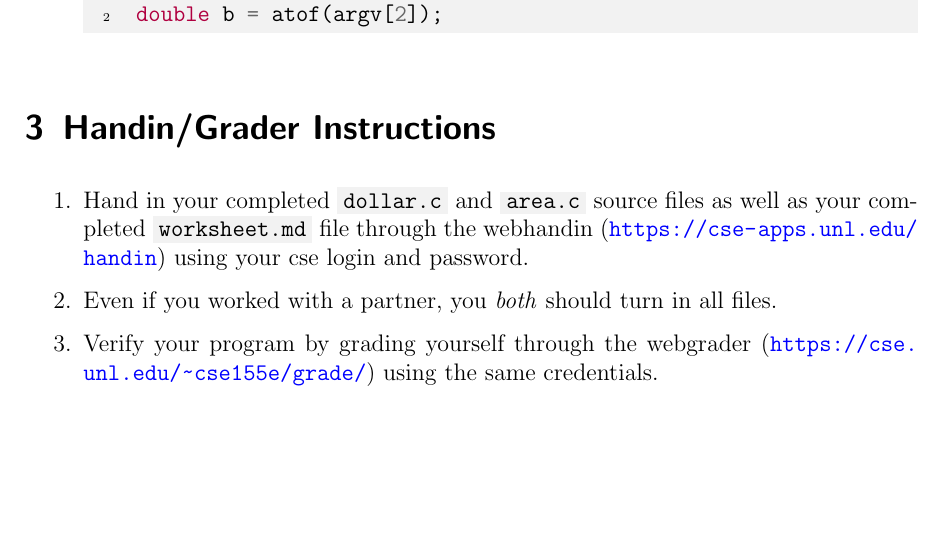
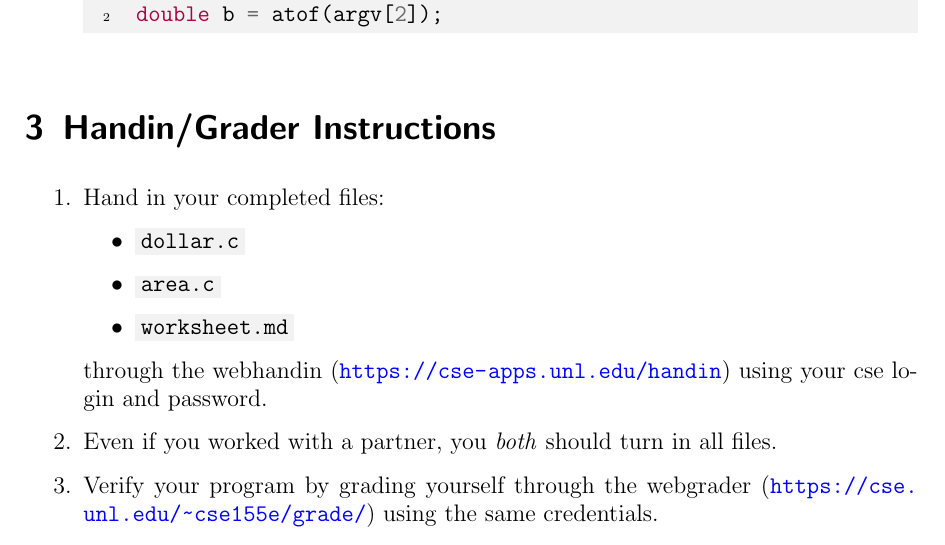
Before and after one commit to cbourke/CSCE155-C-Lab02, a LaTeX document (handouts/Lab02-DataTypes.tex): part of page 5 of 6, cut so that both start at the same text, the shorter picture padded with empty space. The pictures show the PDF file handouts/Lab02-DataTypes.pdf that the author committed with the source.

Commit message:
updated handout and worksheet instructions to standard

```diff
--- a/handouts/Lab02-DataTypes.tex
+++ b/handouts/Lab02-DataTypes.tex
@@ -282,11 +282,14 @@ double b = atof(argv[2]);
 \section{Handin/Grader Instructions}
 
 \begin{enumerate}
-  \item Hand in your completed \mintinline{text}{dollar.c} and
-  \mintinline{text}{area.c} source files as well as your completed
-  \mintinline{text}{worksheet.md} file through the webhandin
-  (\url{https://cse-apps.unl.edu/handin}) using your cse login
-  and password.
+  \item Hand in your completed files:
+    \begin{itemize}
+    \item \mintinline{text}{dollar.c}
+    \item \mintinline{text}{area.c}
+    \item \mintinline{text}{worksheet.md}
+  \end{itemize}
+  through the webhandin (\url{https://cse-apps.unl.edu/handin})
+  using your cse login and password.
   \item Even if you worked with a partner, you \emph{both} should
   turn in all files.
   \item Verify your program by grading yourself through the
```
Also changed, not shown: worksheet.md (+3 -0 lines), handouts/Lab02-DataTypes.pdf.
